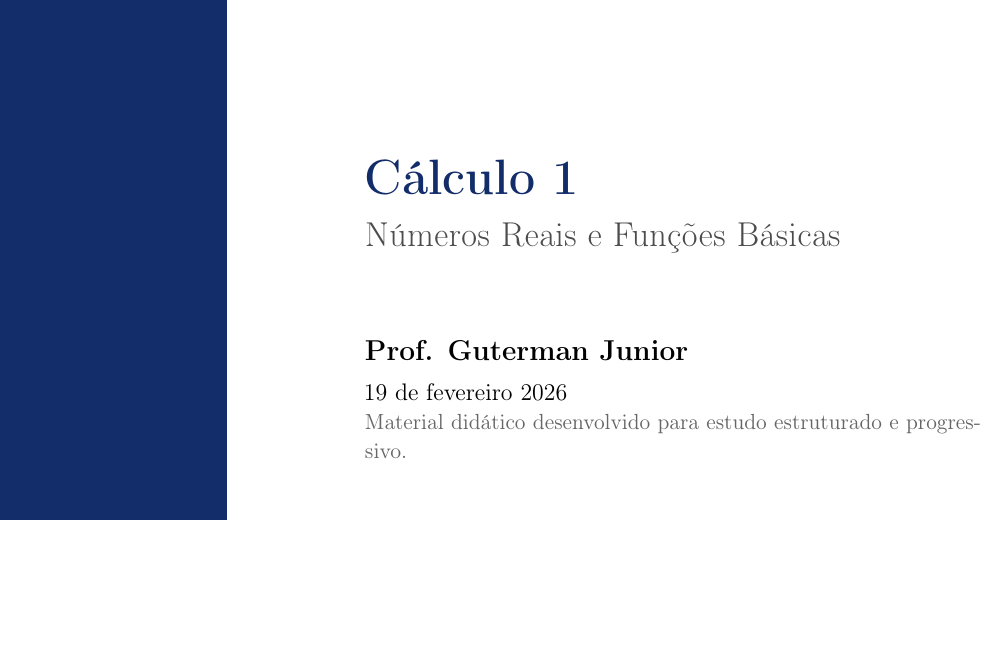
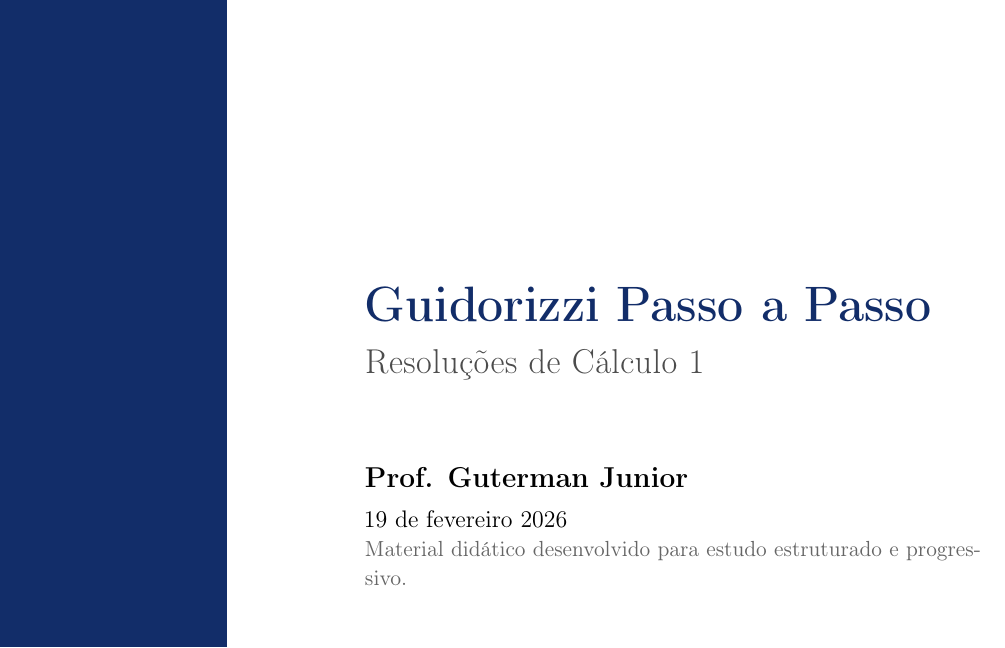
Before and after one commit to gutermanjunior/guidorizzi-passo-a-passo, a LaTeX book (configuracoes.tex): part of the page, cut at the place of the change, the shorter picture padded with empty space. Compiled offline with pdfLaTeX.

Commit message:
Update configuracoes.tex
\newcommand{\thetitle}{Cálculo 1}
\newcommand{\thesubtitle}{Números Reais e Funções Básicas}
\newcommand{\thetitle}{Guidorizzi Passo a Passo}
\newcommand{\thesubtitle}{Resoluções de Cálculo 1}

```diff
--- a/configuracoes.tex
+++ b/configuracoes.tex
@@ -55,8 +55,8 @@
 % METADADOS
 % =========================================================
 
-\newcommand{\thetitle}{Cálculo 1}
-\newcommand{\thesubtitle}{Números Reais e Funções Básicas}
+\newcommand{\thetitle}{Guidorizzi Passo a Passo}
+\newcommand{\thesubtitle}{Resoluções de Cálculo 1}
 \newcommand{\theauthor}{Prof. Guterman Junior}
 \newcommand{\thedate}{19 de fevereiro 2026}
 
```
